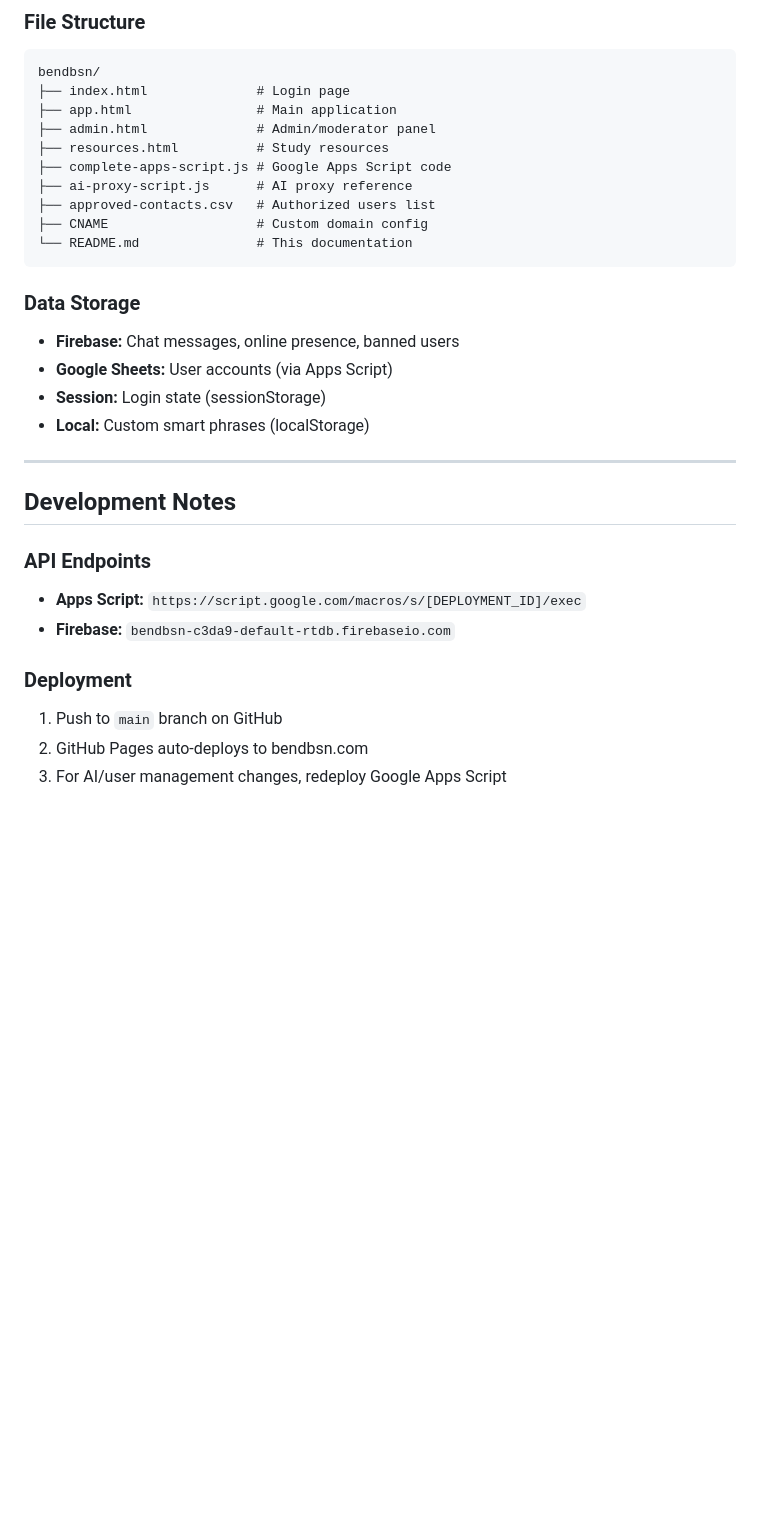
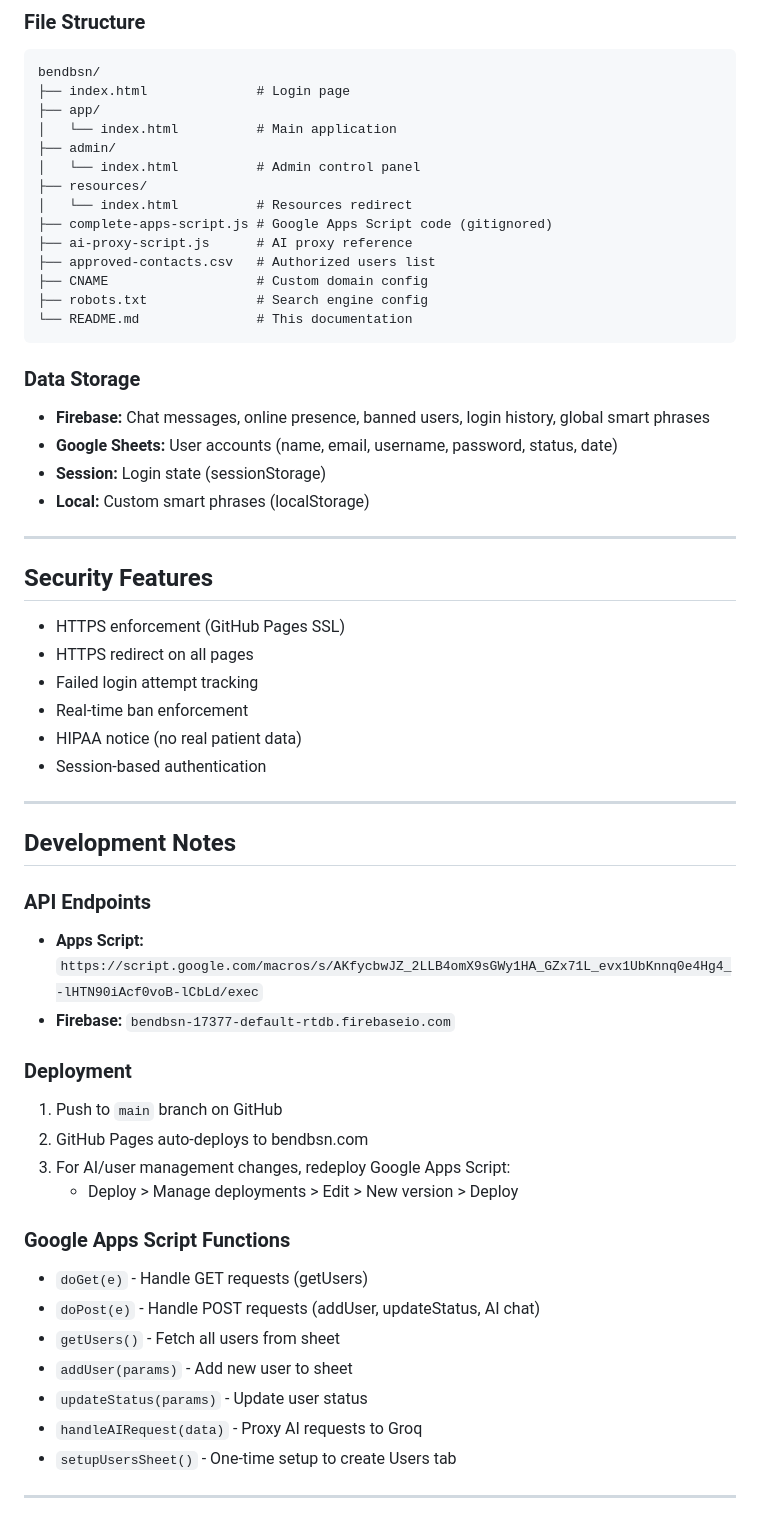
Before and after one commit to ckholden/bendbsn, a Markdown page: README.md, the part around one of its changes. GitHub-like rendering; blank space fills up the shorter version.

````diff
--- a/README.md
+++ b/README.md
@@ -117,31 +159,59 @@ Access at [bendbsn.com/admin.html](https://bendbsn.com/admin.html)
 ```
 bendbsn/
 ├── index.html              # Login page
-├── app.html                # Main application
-├── admin.html              # Admin/moderator panel
-├── resources.html          # Study resources
-├── complete-apps-script.js # Google Apps Script code
+├── app/
+│   └── index.html          # Main application
+├── admin/
+│   └── index.html          # Admin control panel
+├── resources/
+│   └── index.html          # Resources redirect
+├── complete-apps-script.js # Google Apps Script code (gitignored)
 ├── ai-proxy-script.js      # AI proxy reference
 ├── approved-contacts.csv   # Authorized users list
 ├── CNAME                   # Custom domain config
+├── robots.txt              # Search engine config
 └── README.md               # This documentation
 ```
 
 ### Data Storage
-- **Firebase:** Chat messages, online presence, banned users
-- **Google Sheets:** User accounts (via Apps Script)
+- **Firebase:** Chat messages, online presence, banned users, login history, global smart phrases
+- **Google Sheets:** User accounts (name, email, username, password, status, date)
 - **Session:** Login state (sessionStorage)
 - **Local:** Custom smart phrases (localStorage)
+
+---
+
+## Security Features
+
+- HTTPS enforcement (GitHub Pages SSL)
+- HTTPS redirect on all pages
+- Failed login attempt tracking
+- Real-time ban enforcement
+- HIPAA notice (no real patient data)
+- Session-based authentication
 
 ---
 
 ## Development Notes
 
 ### API Endpoints
-- **Apps Script:** `https://script.google.com/macros/s/[DEPLOYMENT_ID]/exec`
-- **Firebase:** `bendbsn-c3da9-default-rtdb.firebaseio.com`
+- **Apps Script:** `https://script.google.com/macros/s/AKfycbwJZ_2LLB4omX9sGWy1HA_GZx71L_evx1UbKnnq0e4Hg4_-lHTN90iAcf0voB-lCbLd/exec`
+- **Firebase:** `bendbsn-17377-default-rtdb.firebaseio.com`
 
 ### Deployment
 1. Push to `main` branch on GitHub
 2. GitHub Pages auto-deploys to bendbsn.com
-3. For AI/user management changes, redeploy Google Apps Script
+3. For AI/user management changes, redeploy Google Apps Script:
+   - Deploy > Manage deployments > Edit > New version > Deploy
+
+### Google Apps Script Functions
+- `doGet(e)` - Handle GET requests (getUsers)
+- `doPost(e)` - Handle POST requests (addUser, updateStatus, AI chat)
+- `getUsers()` - Fetch all users from sheet
+- `addUser(params)` - Add new user to sheet
+- `updateStatus(params)` - Update user status
+- `handleAIRequest(data)` - Proxy AI requests to Groq
+- `setupUsersSheet()` - One-time setup to create Users tab
+
+---
+
````
Also changed, not shown: other parts of README.md (+71 -12 lines).
